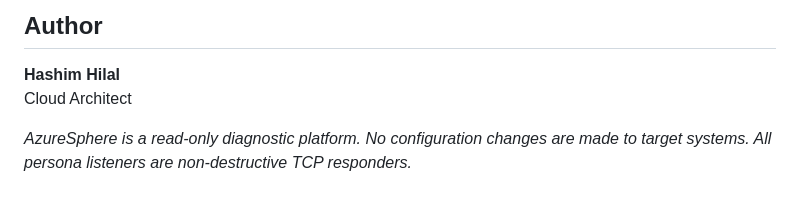
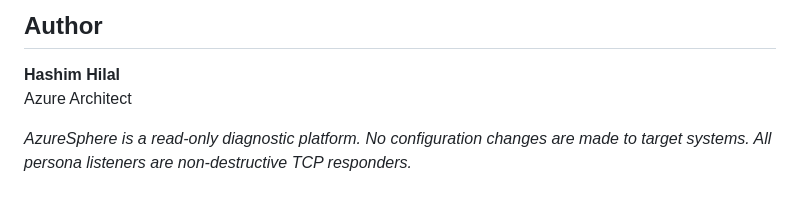
Before and after one commit to HashimsGitHub/AzureSphere, a Markdown page: README.md, the part around the change. Rendered like a GitHub page.

Commit message:
Released v1.0.0

```diff
--- a/README.md
+++ b/README.md
@@ -366,6 +366,6 @@ sudo docker-compose down && sudo docker-compose up -d
 ## Author
 
 **Hashim Hilal**
-Cloud Architect
+Azure Architect
 
 *AzureSphere is a read-only diagnostic platform. No configuration changes are made to target systems. All persona listeners are non-destructive TCP responders.*
```
